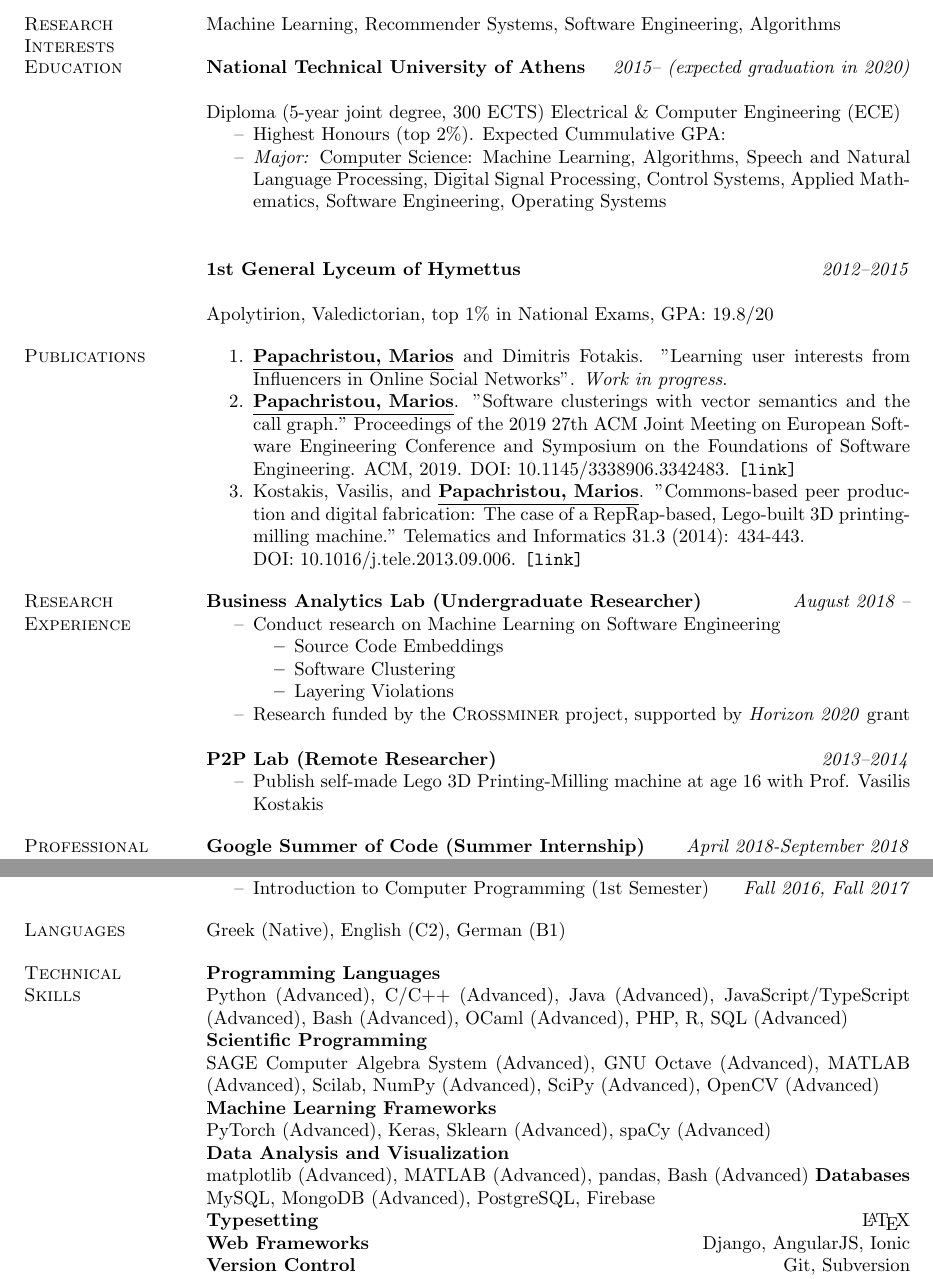
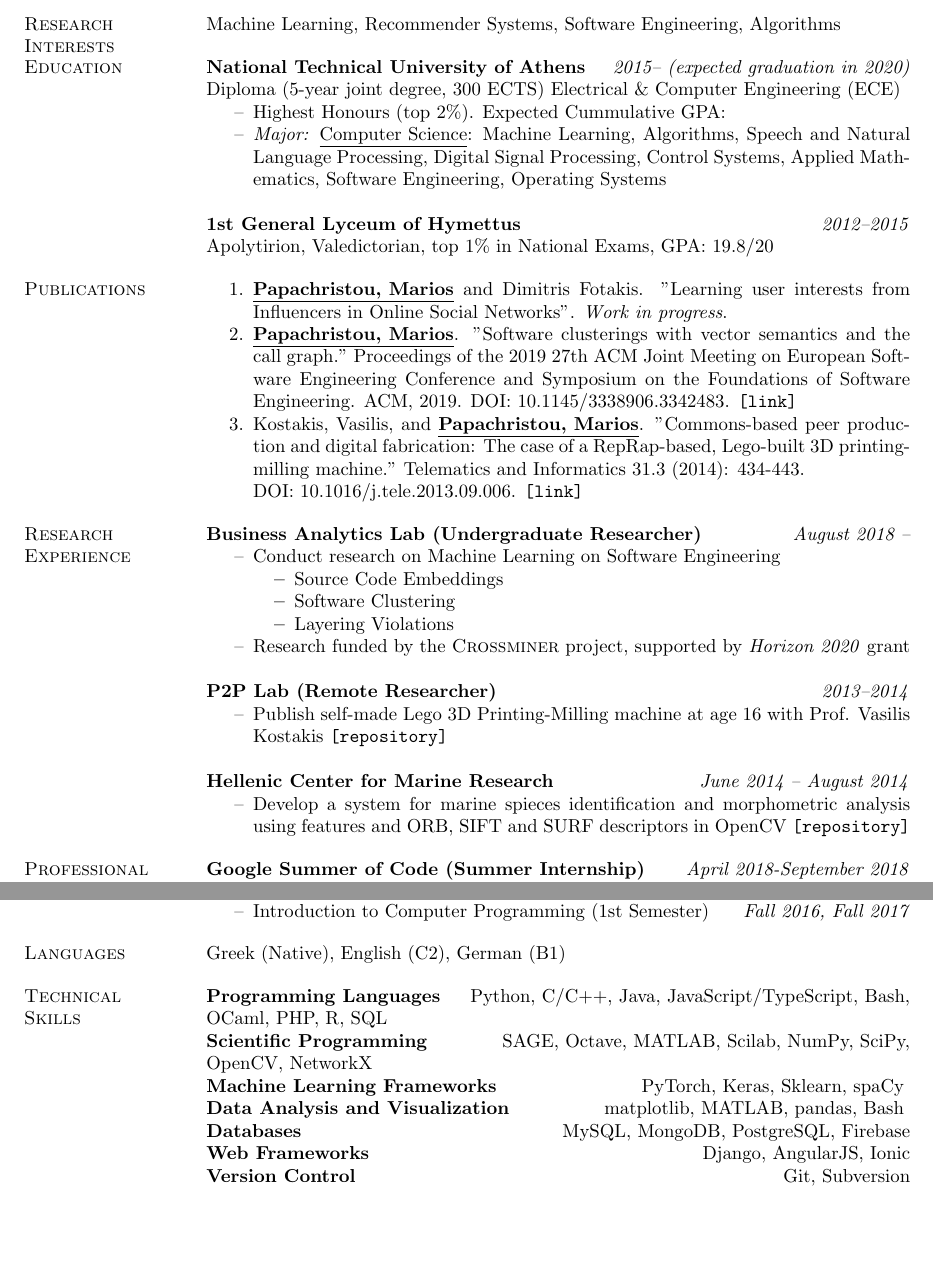
Before and after one commit to papachristoumarios/papachristoumarios.github.io, a LaTeX CV (cv/cv.tex): two parts of pages 1 and 2 of 2, joined at a grey line, cut so that both start at the same text, the shorter picture padded with empty space. Compiled offline with pdfLaTeX.

Commit message:
Update cv

```diff
--- a/cv/cv.tex
+++ b/cv/cv.tex
@@ -39,14 +39,13 @@
 \section{Research \\ Interests} Machine Learning, Recommender Systems, Software Engineering, Algorithms
 
 \section{Education}
-\field{National Technical University of Athens}  {\emph{2015-- (expected graduation in 2020)}} \\
+\field{National Technical University of Athens}  {\emph{2015-- (expected graduation in 2020)}}
 Diploma (5-year joint degree, 300 ECTS) Electrical \& Computer Engineering (ECE)
-
 \begin{compactitem}
 \item[--] Highest Honours (top 2\%). Expected Cummulative GPA:
-\item[--] \emph{Major:} \underline{Computer Science}: Machine Learning, Algorithms, Speech and Natural Language Processing, Digital Signal Processing, Control Systems, Applied Mathematics, Software Engineering, Operating Systems \\
+\item[--] \emph{Major:} \underline{Computer Science}: Machine Learning, Algorithms, Speech and Natural Language Processing, Digital Signal Processing, Control Systems, Applied Mathematics, Software Engineering, Operating Systems
 \end{compactitem}
-\field{1st General Lyceum of Hymettus} {\emph{2012--2015}} \\
+\field{1st General Lyceum of Hymettus} {\emph{2012--2015}}
 Apolytirion, Valedictorian, top 1\% in National Exams, GPA: 19.8/20
 
 
@@ -75,7 +74,12 @@ Apolytirion, Valedictorian, top 1\% in National Exams, GPA: 19.8/20
 
 \begin{compactitem}
 
-\item[--] Publish self-made Lego 3D Printing-Milling machine at age 16 with Prof. Vasilis Kostakis
+\item[--] Publish self-made Lego 3D Printing-Milling machine at age 16 with Prof. Vasilis Kostakis \href{https://github.com/papachristoumarios/lego-mindstorms-3d-printing-milling-machine}{\nolinkurl{[repository]}}
+\end{compactitem}
+
+\textbf{Hellenic Center for Marine Research} \hfill \emph{June 2014 -- August 2014}
+\begin{compactitem}
+\item[--] Develop a system for marine spieces identification and morphometric analysis using features and ORB, SIFT and SURF descriptors in OpenCV \href{https://github.com/papachristoumarios/triton-fpr}{\nolinkurl{[repository]}}
 \end{compactitem}
 
 
@@ -120,28 +124,27 @@ Apolytirion, Valedictorian, top 1\% in National Exams, GPA: 19.8/20
 \begin{comment}
 \section{Data \\ Analysis \& \\ Visualization \\ Tools}
 \begin{compactitem}
-\item[--] Python (Advanced)
-\item[--] Bash (Advanced)
-\item[--] MATLAB (Advanced)
-\item[--] GNU Octave (Advanced)
+\item[--] Python
+\item[--] Bash
+\item[--] MATLAB
+\item[--] GNU Octave
 \item[--] R
-\item[--] Matplotlib (Advanced)
-\item[--] GNUPlot (Advanced)
+\item[--] Matplotlib
+\item[--] GNUPlot
 \item[--] Pandas
 \item[--] Seaborn
-\item[--] MySQL (Advanced)
-\item[--] MongoDB (Advanced)
+\item[--] MySQL
+\item[--] MongoDB
 \end{compactitem}
 \end{comment}
 
 \section{Technical \\ Skills}
 
-\field{Programming Languages} {} {Python (Advanced), C/C++ (Advanced), Java (Advanced), JavaScript/TypeScript (Advanced), Bash (Advanced), OCaml (Advanced), PHP, R, SQL (Advanced) } \\
-\field{Scientific Programming} {} {SAGE Computer Algebra System (Advanced), GNU Octave (Advanced), MATLAB (Advanced), Scilab, NumPy (Advanced), SciPy (Advanced), OpenCV (Advanced)} \\
-\field{Machine Learning Frameworks} {} {PyTorch (Advanced), Keras, Sklearn (Advanced), spaCy (Advanced)} \\
-\field{Data Analysis and Visualization} {} {matplotlib (Advanced), MATLAB (Advanced), pandas, Bash (Advanced)}
-\field{Databases} {MySQL, MongoDB (Advanced), PostgreSQL, Firebase}
-\field{Typesetting} {\LaTeX}
+\field{Programming Languages}  {Python, C/C++, Java, JavaScript/TypeScript, Bash, OCaml, PHP, R, SQL  }
+\field{Scientific Programming} {SAGE, Octave, MATLAB, Scilab, NumPy, SciPy, OpenCV, NetworkX }
+\field{Machine Learning Frameworks}  {PyTorch, Keras, Sklearn, spaCy }
+\field{Data Analysis and Visualization} {matplotlib, MATLAB, pandas, Bash }
+\field{Databases} {MySQL, MongoDB, PostgreSQL, Firebase}
 \field{Web Frameworks} {Django, AngularJS, Ionic}
 \field{Version Control} {Git, Subversion}
 \field{Typesetting} {\LaTeX, WYSIWYG Typewriting}
```
Also changed, not shown: cv/cv.pdf, 1 other file.
